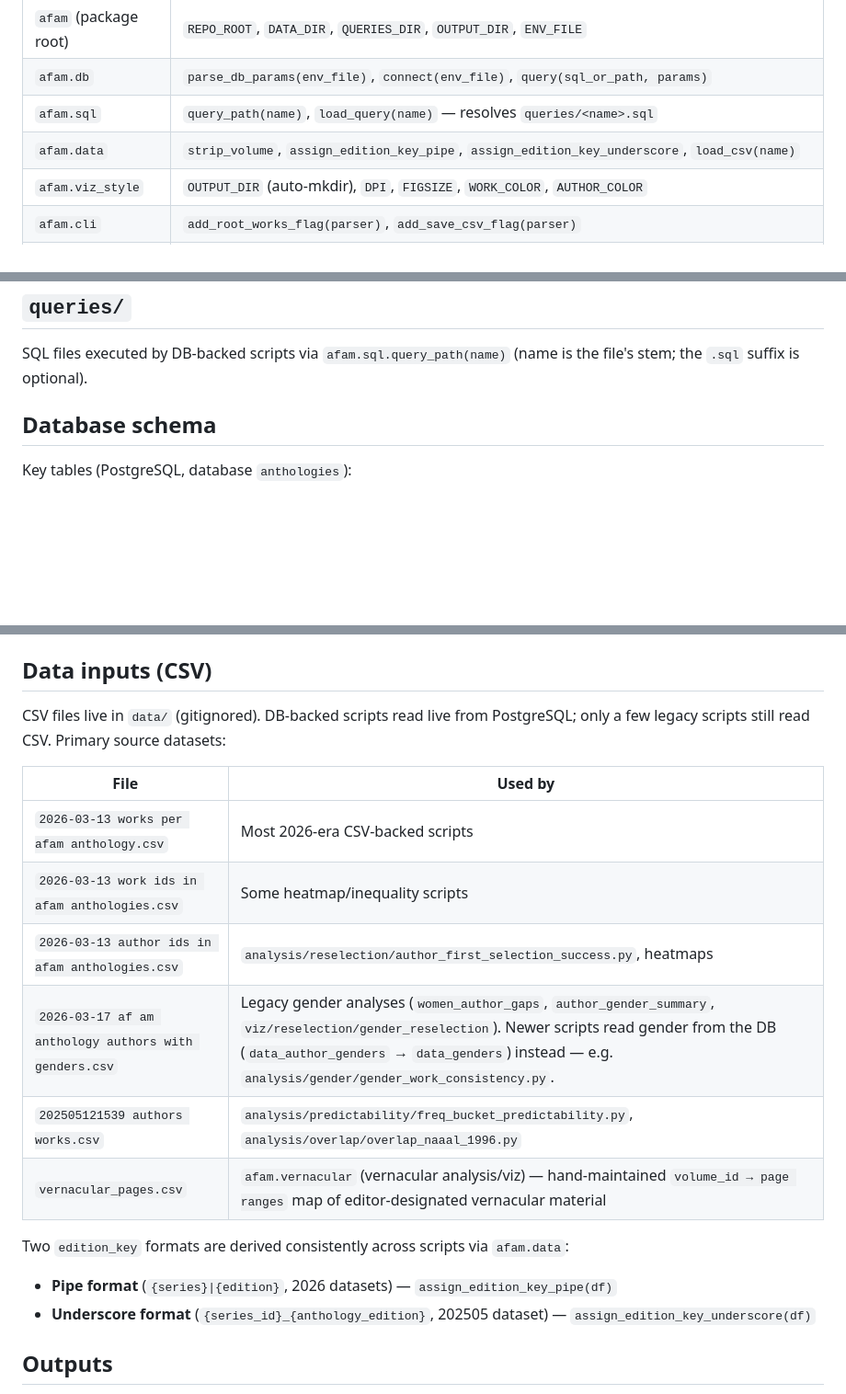
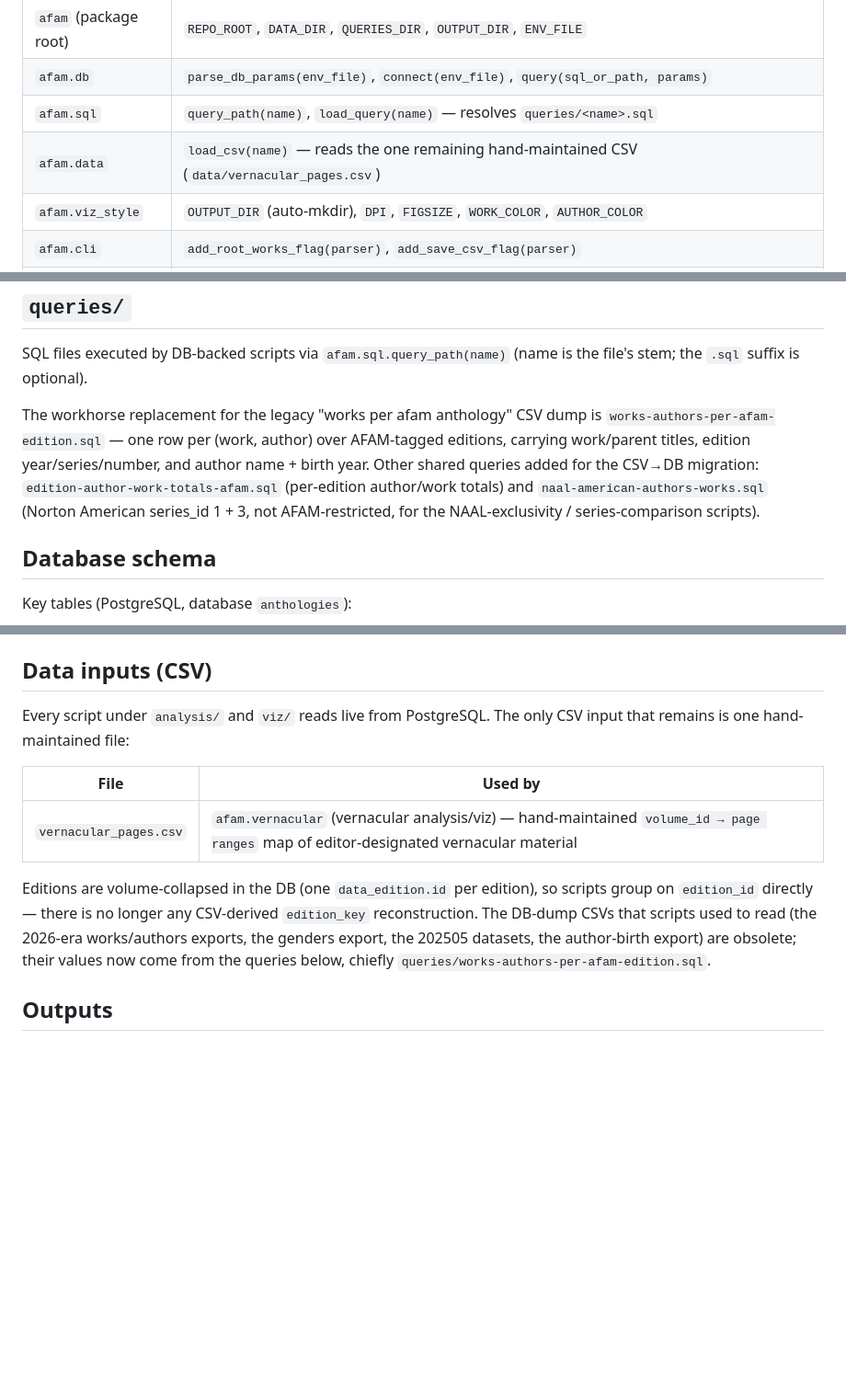
Before and after one commit to erikfredner/afam-anthologies, a Markdown page: CLAUDE.md, 3 parts joined by grey strips. Shown at 92% size. Drawn GitHub-style; blank space fills up the shorter version.

```diff
--- a/CLAUDE.md
+++ b/CLAUDE.md
@@ -59,7 +59,7 @@ Every script imports its DB connection, SQL loading, CSV path, and figure-output
 | `afam` (package root) | `REPO_ROOT`, `DATA_DIR`, `QUERIES_DIR`, `OUTPUT_DIR`, `ENV_FILE` |
 | `afam.db` | `parse_db_params(env_file)`, `connect(env_file)`, `query(sql_or_path, params)` |
 | `afam.sql` | `query_path(name)`, `load_query(name)` — resolves `queries/<name>.sql` |
-| `afam.data` | `strip_volume`, `assign_edition_key_pipe`, `assign_edition_key_underscore`, `load_csv(name)` |
+| `afam.data` | `load_csv(name)` — reads the one remaining hand-maintained CSV (`data/vernacular_pages.csv`) |
 | `afam.viz_style` | `OUTPUT_DIR` (auto-mkdir), `DPI`, `FIGSIZE`, `WORK_COLOR`, `AUTHOR_COLOR` |
 | `afam.cli` | `add_root_works_flag(parser)`, `add_save_csv_flag(parser)` |
 | `afam.editions` | `EDITION_LABELS` (edition_id → short human-readable name) |
@@ -114,6 +114,8 @@ Pytest unit tests for helpers inside analysis/viz scripts. They `sys.path.insert
 ## `queries/`
 
 SQL files executed by DB-backed scripts via `afam.sql.query_path(name)` (name is the file's stem; the `.sql` suffix is optional).
+
+The workhorse replacement for the legacy "works per afam anthology" CSV dump is `works-authors-per-afam-edition.sql` — one row per (work, author) over AFAM-tagged editions, carrying work/parent titles, edition year/series/number, and author name + birth year. Other shared queries added for the CSV→DB migration: `edition-author-work-totals-afam.sql` (per-edition author/work totals) and `naal-american-authors-works.sql` (Norton American series_id 1 + 3, not AFAM-restricted, for the NAAL-exclusivity / series-comparison scripts).
 
 ## Database schema
 
@@ -153,21 +155,13 @@ DATABASE_URL=PGPASSWORD=<password> psql -h <host> -U <user> <dbname>
 
 ## Data inputs (CSV)
 
-CSV files live in `data/` (gitignored). DB-backed scripts read live from PostgreSQL; only a few legacy scripts still read CSV. Primary source datasets:
+Every script under `analysis/` and `viz/` reads live from PostgreSQL. The only CSV input that remains is one hand-maintained file:
 
 | File | Used by |
 |---|---|
-| `2026-03-13 works per afam anthology.csv` | Most 2026-era CSV-backed scripts |
-| `2026-03-13 work ids in afam anthologies.csv` | Some heatmap/inequality scripts |
-| `2026-03-13 author ids in afam anthologies.csv` | `analysis/reselection/author_first_selection_success.py`, heatmaps |
-| `2026-03-17 af am anthology authors with genders.csv` | Legacy gender analyses (`women_author_gaps`, `author_gender_summary`, `viz/reselection/gender_reselection`). Newer scripts read gender from the DB (`data_author_genders` → `data_genders`) instead — e.g. `analysis/gender/gender_work_consistency.py`. |
-| `202505121539 authors works.csv` | `analysis/predictability/freq_bucket_predictability.py`, `analysis/overlap/overlap_naaal_1996.py` |
 | `vernacular_pages.csv` | `afam.vernacular` (vernacular analysis/viz) — hand-maintained `volume_id → page ranges` map of editor-designated vernacular material |
 
-Two `edition_key` formats are derived consistently across scripts via `afam.data`:
-
-- **Pipe format** (`{series}|{edition}`, 2026 datasets) — `assign_edition_key_pipe(df)`
-- **Underscore format** (`{series_id}_{anthology_edition}`, 202505 dataset) — `assign_edition_key_underscore(df)`
+Editions are volume-collapsed in the DB (one `data_edition.id` per edition), so scripts group on `edition_id` directly — there is no longer any CSV-derived `edition_key` reconstruction. The DB-dump CSVs that scripts used to read (the 2026-era works/authors exports, the genders export, the 202505 datasets, the author-birth export) are obsolete; their values now come from the queries below, chiefly `queries/works-authors-per-afam-edition.sql`.
 
 ## Outputs
 
```
Also changed, not shown: other parts of CLAUDE.md (+4 -4 lines).
